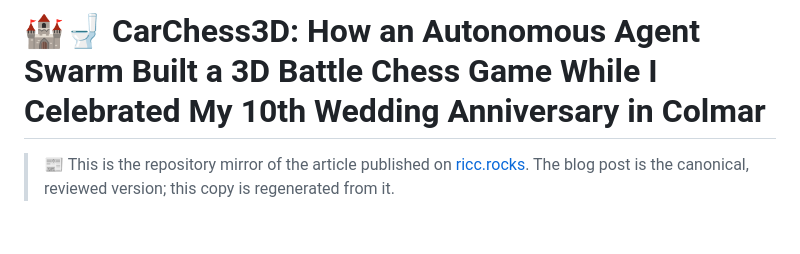
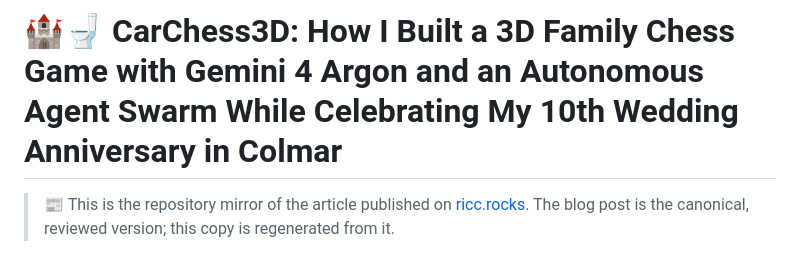
Before and after one commit to palladius/carchess3d, a Markdown page: article/ARTICLE.md, the part around one of its changes. Rendered like a GitHub page; blank space fills up the shorter version.

Commit message:
docs(article): title mentions Gemini 4 Argon; add then-vs-now (38-minute commit d257880) comparison

```diff
--- a/article/ARTICLE.md
+++ b/article/ARTICLE.md
@@ -1,4 +1,4 @@
-# 🏰🚽 CarChess3D: How an Autonomous Agent Swarm Built a 3D Battle Chess Game While I Celebrated My 10th Wedding Anniversary in Colmar
+# 🏰🚽 CarChess3D: How I Built a 3D Family Chess Game with Gemini 4 Argon and an Autonomous Agent Swarm While Celebrating My 10th Wedding Anniversary in Colmar
 
 > 📰 This is the repository mirror of the article published on [ricc.rocks](https://ricc.rocks/en/posts/technology/2026-10-15-carchess3d-family-chess/). The blog post is the canonical, reviewed version; this copy is regenerated from it.
 
```
Also changed, not shown: other parts of article/ARTICLE.md (+4 -0 lines), article/assets/gallery/then_38min_d257880.png (added), 1 other file.
